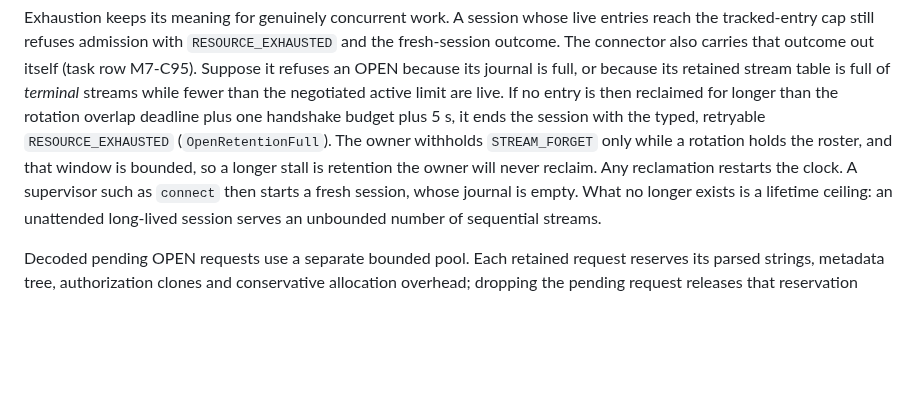
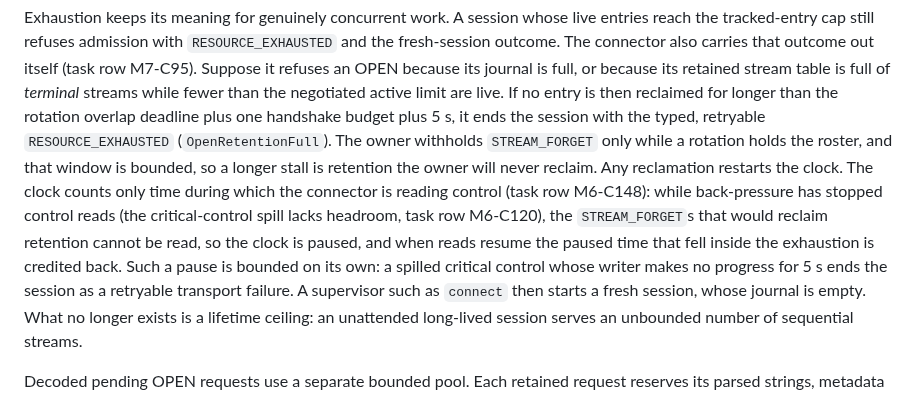
Before and after one commit to andymac4182/agent-tunnel, a Markdown page: docs/protocol.md, the part around the change. GitHub-like rendering; blank space fills up the shorter version.

Commit message:
docs: state that stopped control reads pause the retention give-up clock (M6-C148)
Co-Authored-By: Claude Opus 5.5 <noreply@anthropic.com>

```diff
--- a/docs/protocol.md
+++ b/docs/protocol.md
@@ -265,7 +265,14 @@ plus one handshake budget plus 5 s, it ends the session with the typed,
 retryable `RESOURCE_EXHAUSTED` (`OpenRetentionFull`). The owner withholds
 `STREAM_FORGET` only while a rotation holds the roster, and that window is
 bounded, so a longer stall is retention the owner will never reclaim. Any
-reclamation restarts the clock. A supervisor such as `connect` then starts a
+reclamation restarts the clock. The clock counts only time during which the
+connector is reading control (task row M6-C148): while back-pressure has
+stopped control reads (the critical-control spill lacks headroom, task row
+M6-C120), the `STREAM_FORGET`s that would reclaim retention cannot be read,
+so the clock is paused, and when reads resume the paused time that fell
+inside the exhaustion is credited back. Such a pause is bounded on its own:
+a spilled critical control whose writer makes no progress for 5 s ends the
+session as a retryable transport failure. A supervisor such as `connect` then starts a
 fresh session, whose journal is empty. What no longer exists is a
 lifetime ceiling: an unattended long-lived session serves an unbounded number
 of sequential streams.
```
